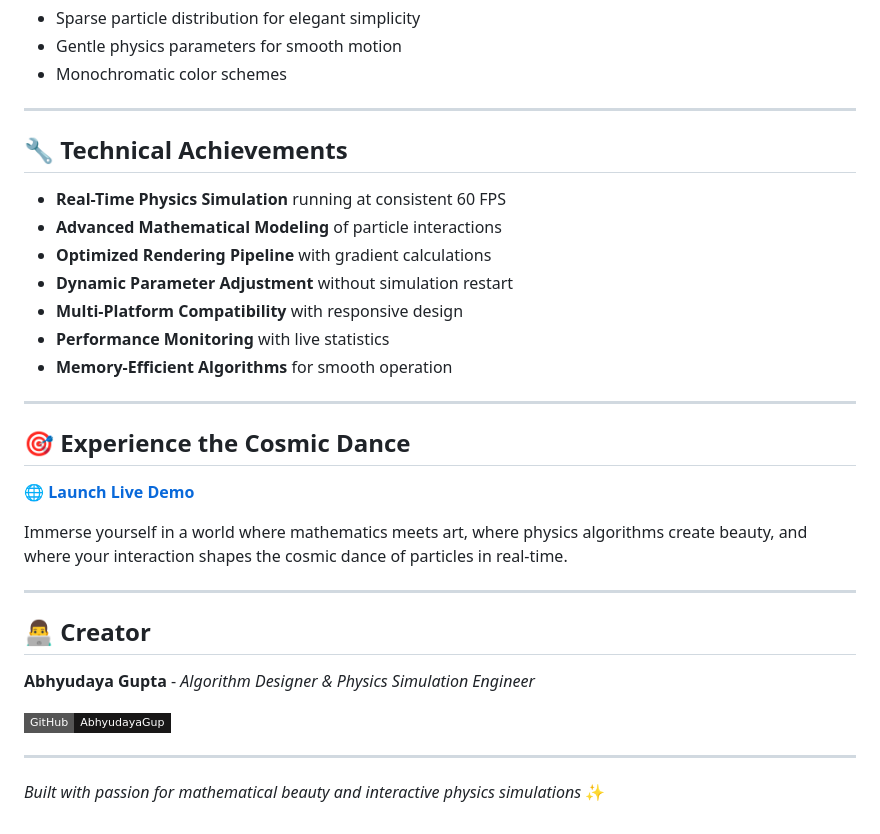
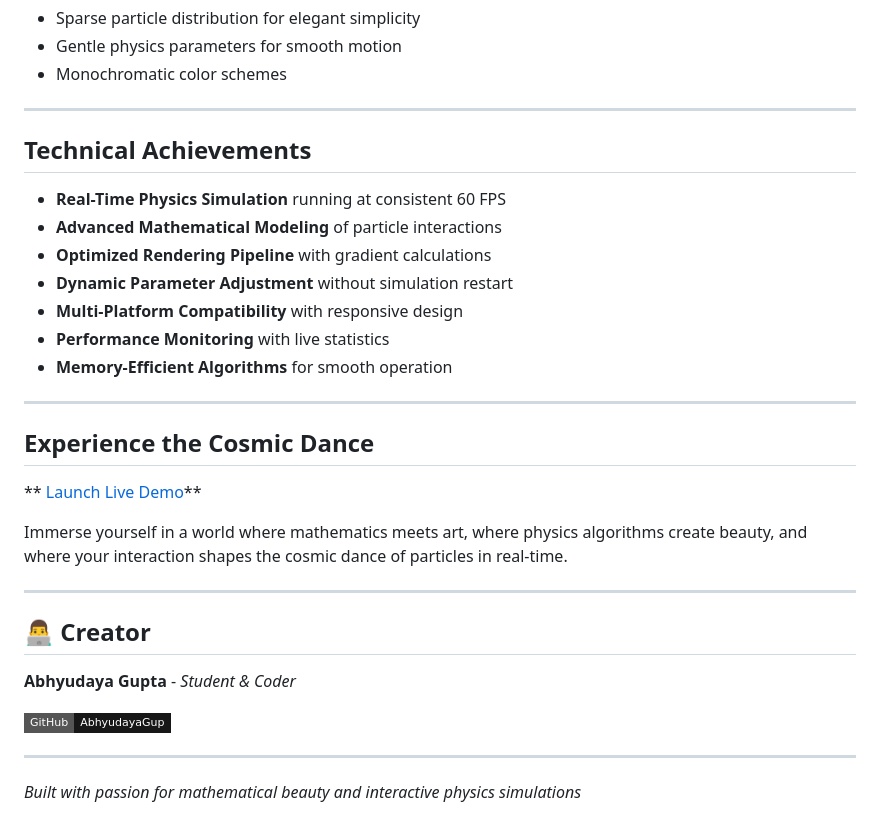
Before and after one commit to AbhyudayaGup/Cosmic-Dance-BG, a Markdown page: README.md, the part around one of its changes. Drawn GitHub-style; badges without logos.

```diff
--- a/README.md
+++ b/README.md
@@ -127,7 +127,7 @@ Pulse Effect = base_size + sin(timestamp × frequency) × amplitude
 
 ---
 
-## 🔧 **Technical Achievements**
+##  **Technical Achievements**
 
 - **Real-Time Physics Simulation** running at consistent 60 FPS
 - **Advanced Mathematical Modeling** of particle interactions
@@ -139,9 +139,9 @@ Pulse Effect = base_size + sin(timestamp × frequency) × amplitude
 
 ---
 
-## 🎯 **Experience the Cosmic Dance**
+##  **Experience the Cosmic Dance**
 
-**🌐 [Launch Live Demo](https://cosmic-dance-bg.netlify.app/)**
+** [Launch Live Demo](https://cosmic-dance-bg.netlify.app/)**
 
 Immerse yourself in a world where mathematics meets art, where physics algorithms create beauty, and where your interaction shapes the cosmic dance of particles in real-time.
 
@@ -149,10 +149,10 @@ Immerse yourself in a world where mathematics meets art, where physics algorithm
 
 ## 👨‍💻 **Creator**
 
-**Abhyudaya Gupta** - *Algorithm Designer & Physics Simulation Engineer*
+**Abhyudaya Gupta** - *Student & Coder*
 
 [![GitHub](https://img.shields.io/badge/GitHub-AbhyudayaGup-181717?style=flat-square&logo=github)](https://github.com/AbhyudayaGup)
 
 ---
 
-*Built with passion for mathematical beauty and interactive physics simulations* ✨
+*Built with passion for mathematical beauty and interactive physics simulations*
```
Also changed, not shown: other parts of README.md (+6 -6 lines).
